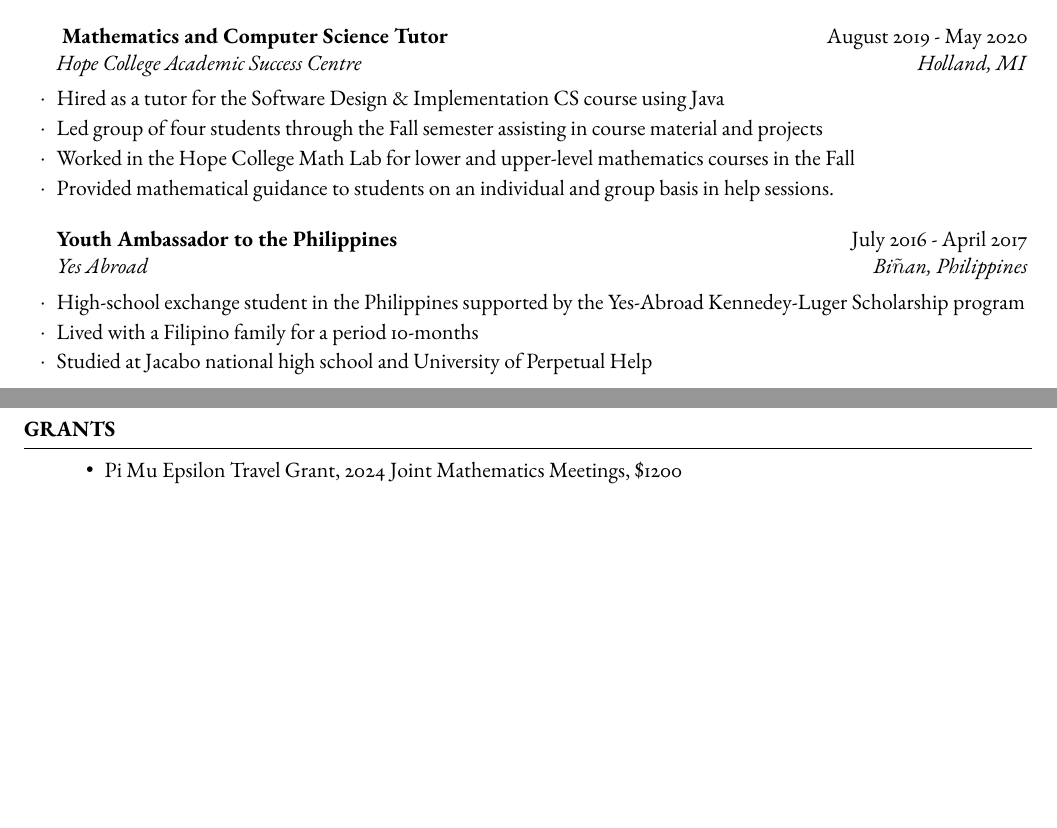
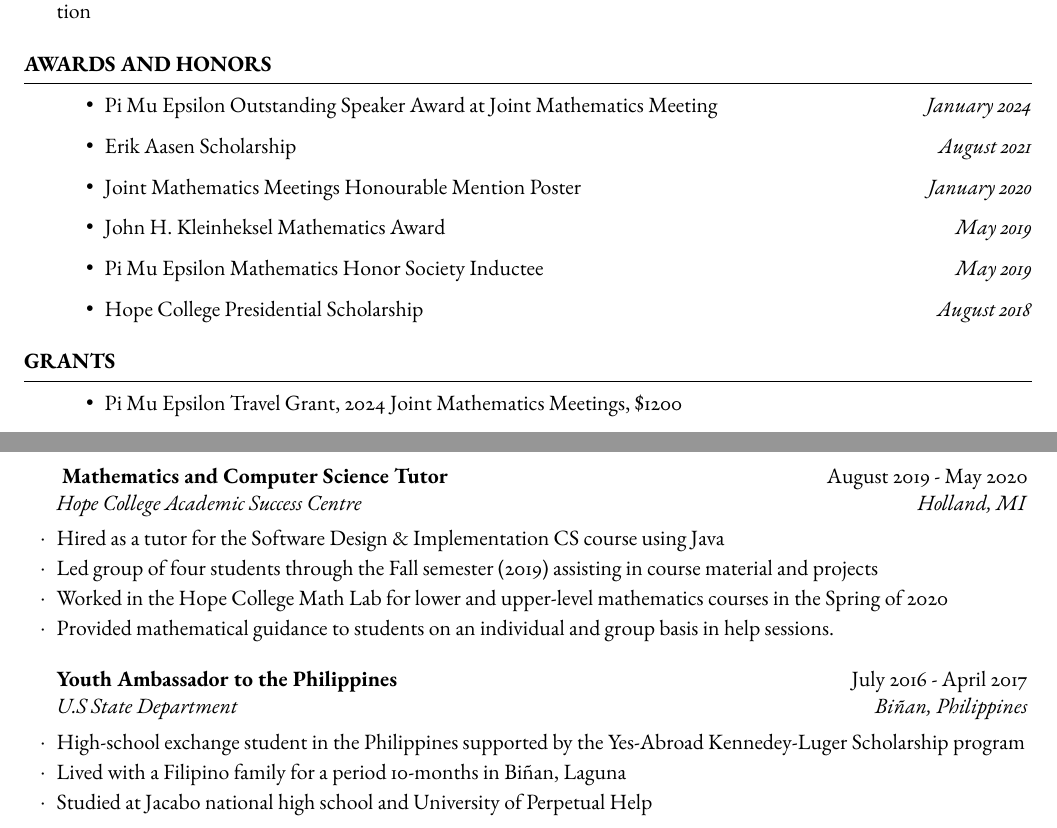
Before and after one commit to jackkrebsbach/cv, a LaTeX CV (cv.tex): two parts of pages 2 and 3 of 3 before the commit and two parts of pages 1 and 2 of 3 after it, joined at a grey line, cut at the place of the change, the shorter picture padded with empty space. Compiled offline with pdfLaTeX.

Commit message:
draft of cv

```diff
--- a/cv.tex
+++ b/cv.tex
@@ -61,6 +61,32 @@
 
 \end{rSection}
 
+
+\begin{rSection}{Awards and Honors}
+  \begin{itemize}
+    \item Pi Mu Epsilon Outstanding Speaker Award at Joint Mathematics Meeting \hfill \textit{January 2024}
+    \item Erik Aasen Scholarship \hfill \textit{August 2021}
+
+    \item Joint Mathematics Meetings Honourable Mention Poster \hfill \textit{January 2020}
+    \item John H. Kleinheksel Mathematics Award \hfill \textit{May 2019}
+\item Pi Mu Epsilon Mathematics Honor Society Inductee \hfill \textit{May 2019}
+\item Hope College Presidential Scholarship \hfill \textit{August 2018}
+
+  \end{itemize}
+
+\end{rSection}
+
+\begin{rSection}{Grants}
+
+  \begin{itemize}
+    \item Pi Mu Epsilon Travel Grant, 2024 Joint Mathematics Meetings, \$1200
+
+  \item Krebsbach, J., "Using Machine Learning and Drones to Estimate Vegetation Density in Coastal Sand Dunes," \$3,000. (May 10, 2020 - April 30, 2021). Funded by the National Aeronautics and Space Administration (NASA), under award number 80NSSC20M0124, Michigan Space Grant Consortium (MSGC)
+
+  \item American Mathematical Society Travel Grant, 2020 Joint Mathematics Meetings, \$400
+  \end{itemize}
+\end{rSection}
+
 %----------------------------------------------------------------------------------------
 %	WORK EXPERIENCE SECTION
 %----------------------------------------------------------------------------------------
@@ -119,18 +146,20 @@ and two front end engineers
 
   \begin{rSubsection}{ Mathematics and Computer Science Tutor}{August 2019 - May 2020}{Hope College Academic Success Centre}{Holland, MI}
     \item Hired as a tutor for the Software Design \& Implementation CS course using Java
-    \item Led group of four students through the Fall semester assisting in course material and projects
-    \item Worked in the Hope College Math Lab for lower and upper-level mathematics courses in the Fall
+    \item Led group of four students through the Fall semester (2019) assisting in course material and projects
+    \item Worked in the Hope College Math Lab for lower and upper-level mathematics courses in the Spring of 2020
     \item  Provided mathematical guidance to students on an individual and group basis in help sessions.
 	\end{rSubsection}
 
-  \begin{rSubsection}{Youth Ambassador to the Philippines}{July 2016 - April 2017}{Yes Abroad}{Bi$\tilde{n}$an, Philippines}
+  \begin{rSubsection}{Youth Ambassador to the Philippines}{July 2016 - April 2017}{U.S State Department}{Biñan, Philippines}
   \item High-school exchange student in the Philippines  supported by the Yes-Abroad Kennedey-Luger Scholarship program
-  \item Lived with a Filipino family for a period 10-months
+  \item Lived with a Filipino family for a period 10-months in Biñan, Laguna
   \item Studied at Jacabo national high school and University of Perpetual Help
 	\end{rSubsection}
 
 \end{rSection}
+
+\pagebreak
 
 %----------------------------------------------------------------------------------------
 %	TECHNICAL STRENGTHS SECTION
@@ -184,4 +218,0 @@ and two front end engineers
-\begin{rSection}{Grants}
-
-  \begin{itemize}
-    \item Pi Mu Epsilon Travel Grant, 2024 Joint Mathematics Meetings, \$1200
```
Also changed, not shown: cv.pdf, cv.tex (25 more changed lines), 4 other files.
